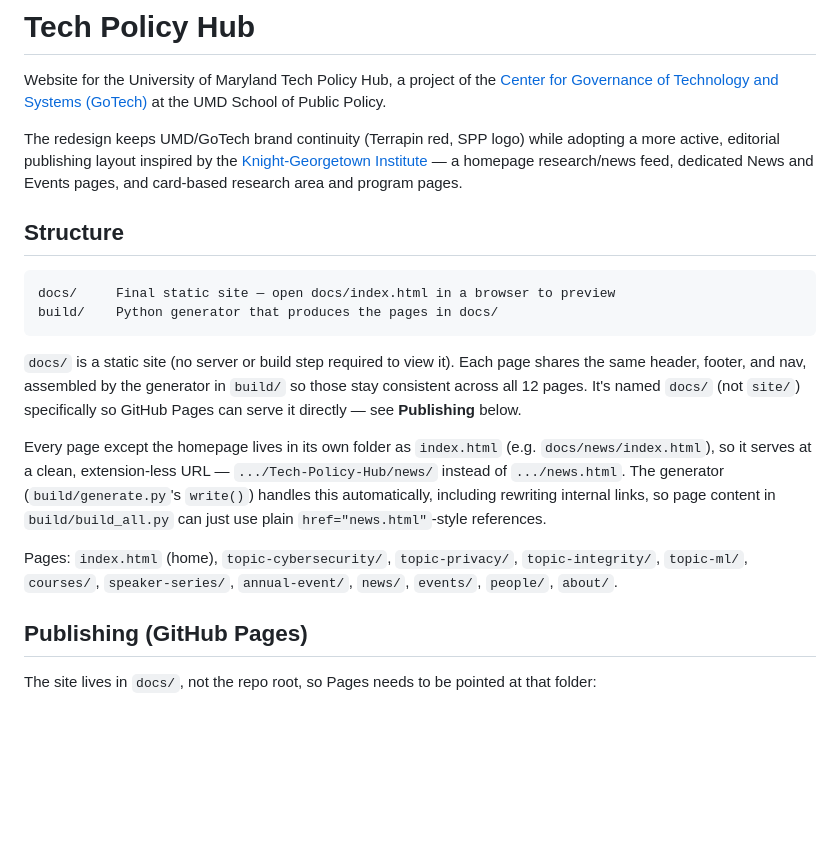
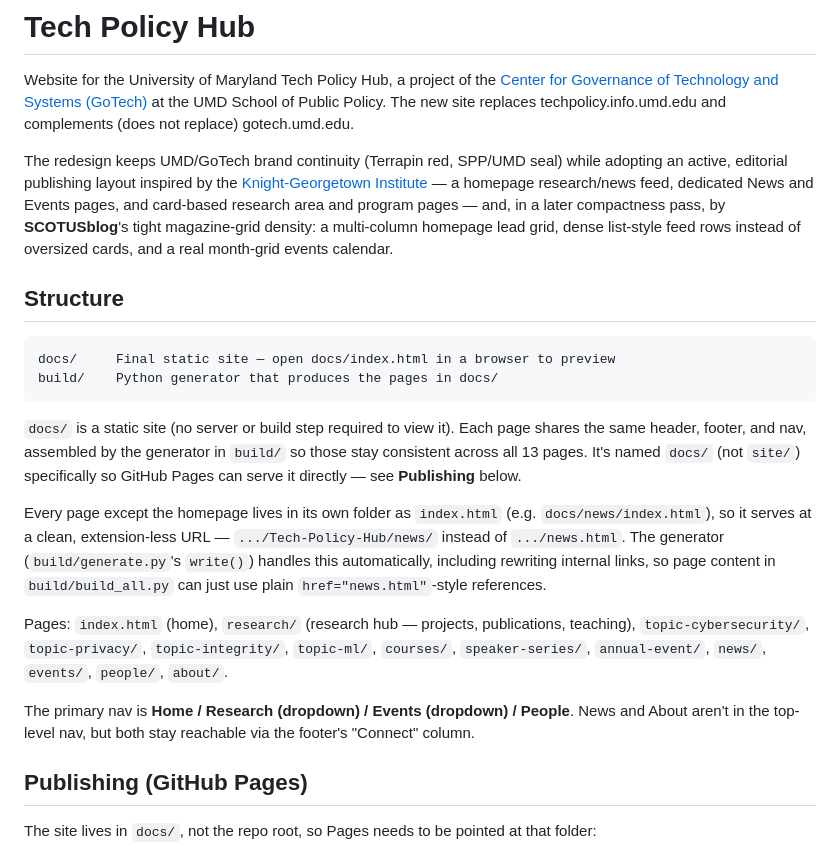
Before and after one commit to ChadL22/Tech-Policy-Hub, a Markdown page: README.md, the part around one of its changes. Rendered like a GitHub page; blank space fills up the shorter version.

```diff
--- a/README.md
+++ b/README.md
@@ -2,13 +2,17 @@
 
 Website for the University of Maryland Tech Policy Hub, a project of the
 [Center for Governance of Technology and Systems (GoTech)](https://gotech.umd.edu/)
-at the UMD School of Public Policy.
+at the UMD School of Public Policy. The new site replaces
+techpolicy.info.umd.edu and complements (does not replace) gotech.umd.edu.
 
-The redesign keeps UMD/GoTech brand continuity (Terrapin red, SPP logo) while
-adopting a more active, editorial publishing layout inspired by the
+The redesign keeps UMD/GoTech brand continuity (Terrapin red, SPP/UMD seal)
+while adopting an active, editorial publishing layout inspired by the
 [Knight-Georgetown Institute](https://kgi.georgetown.edu/) — a homepage
 research/news feed, dedicated News and Events pages, and card-based research
-area and program pages.
+area and program pages — and, in a later compactness pass, by
+**SCOTUSblog**'s tight magazine-grid density: a multi-column homepage lead
+grid, dense list-style feed rows instead of oversized cards, and a real
+month-grid events calendar.
 
 ## Structure
 
@@ -19,7 +23,7 @@ build/    Python generator that produces the pages in docs/
 
 `docs/` is a static site (no server or build step required to view it).
 Each page shares the same header, footer, and nav, assembled by the
-generator in `build/` so those stay consistent across all 12 pages. It's
+generator in `build/` so those stay consistent across all 13 pages. It's
 named `docs/` (not `site/`) specifically so GitHub Pages can serve it
 directly — see **Publishing** below.
 
@@ -30,9 +34,14 @@ generator (`build/generate.py`'s `write()`) handles this automatically,
 including rewriting internal links, so page content in `build/build_all.py`
 can just use plain `href="news.html"`-style references.
 
-Pages: `index.html` (home), `topic-cybersecurity/`, `topic-privacy/`,
+Pages: `index.html` (home), `research/` (research hub — projects,
+publications, teaching), `topic-cybersecurity/`, `topic-privacy/`,
 `topic-integrity/`, `topic-ml/`, `courses/`, `speaker-series/`,
 `annual-event/`, `news/`, `events/`, `people/`, `about/`.
+
+The primary nav is **Home / Research (dropdown) / Events (dropdown) /
+People**. News and About aren't in the top-level nav, but both stay
+reachable via the footer's "Connect" column.
 
 ## Publishing (GitHub Pages)
 
```
Also changed, not shown: other parts of README.md (+62 -8 lines).
